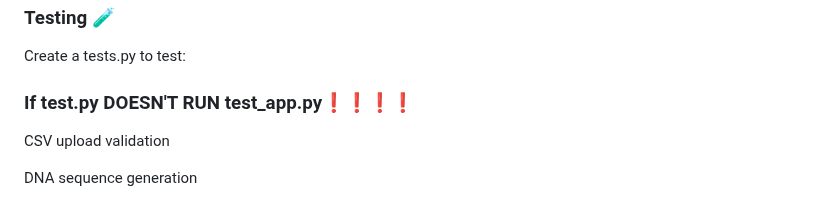
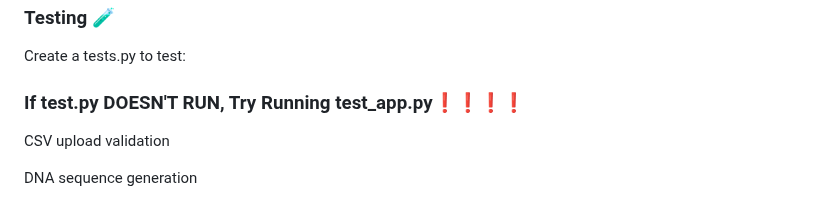
Before and after one commit to Hasin02/ancient-dna-analysis, a Markdown page: README.md, the part around the change. Drawn GitHub-style.

```diff
--- a/README.md
+++ b/README.md
@@ -166,7 +166,7 @@ Logging is implemented to help debug issues.
 ### Testing 🧪
 Create a tests.py to test:
 
-### If test.py DOESN'T RUN  test_app.py❗❗❗❗
+### If test.py DOESN'T RUN, Try Running test_app.py❗❗❗❗
 
 CSV upload validation
 
```
